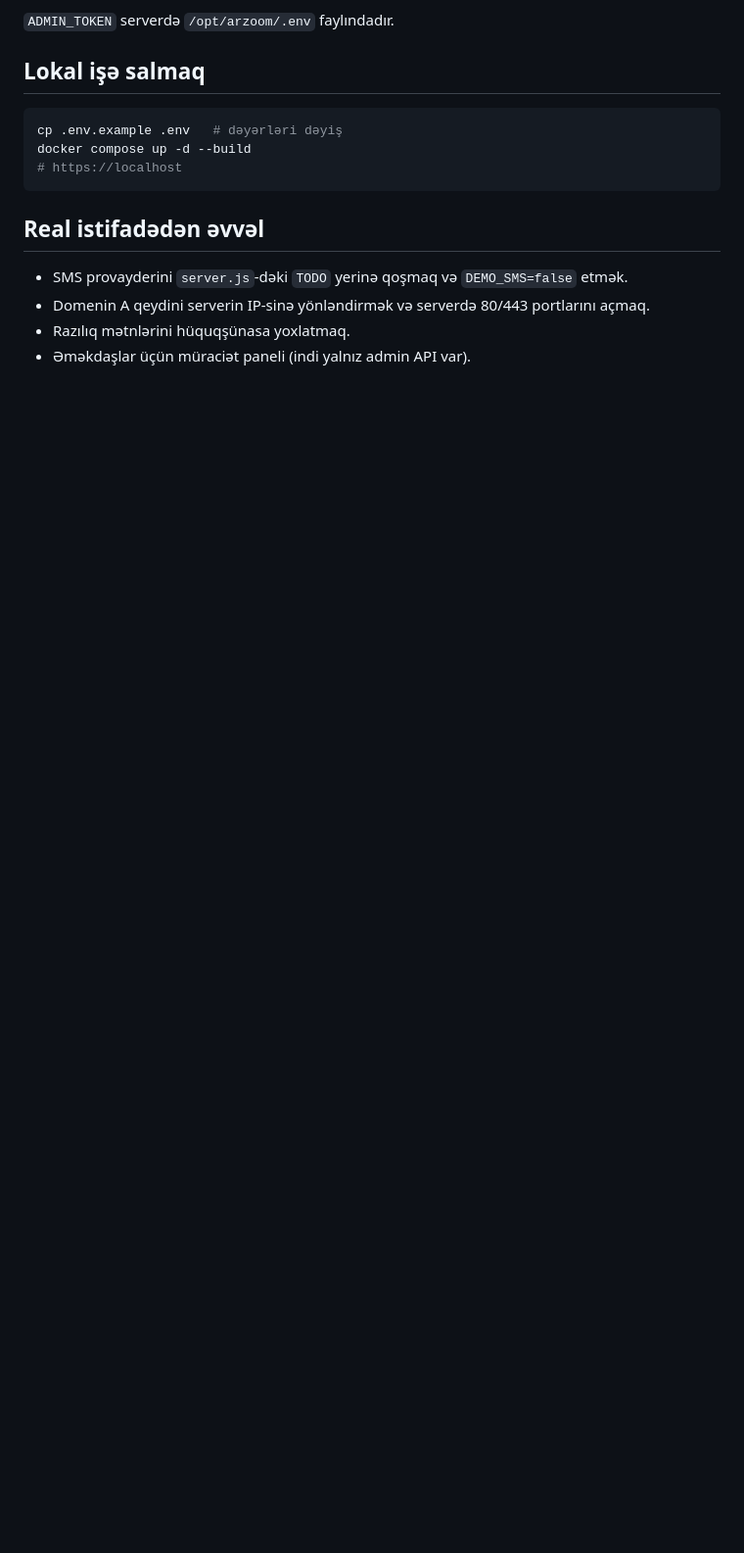
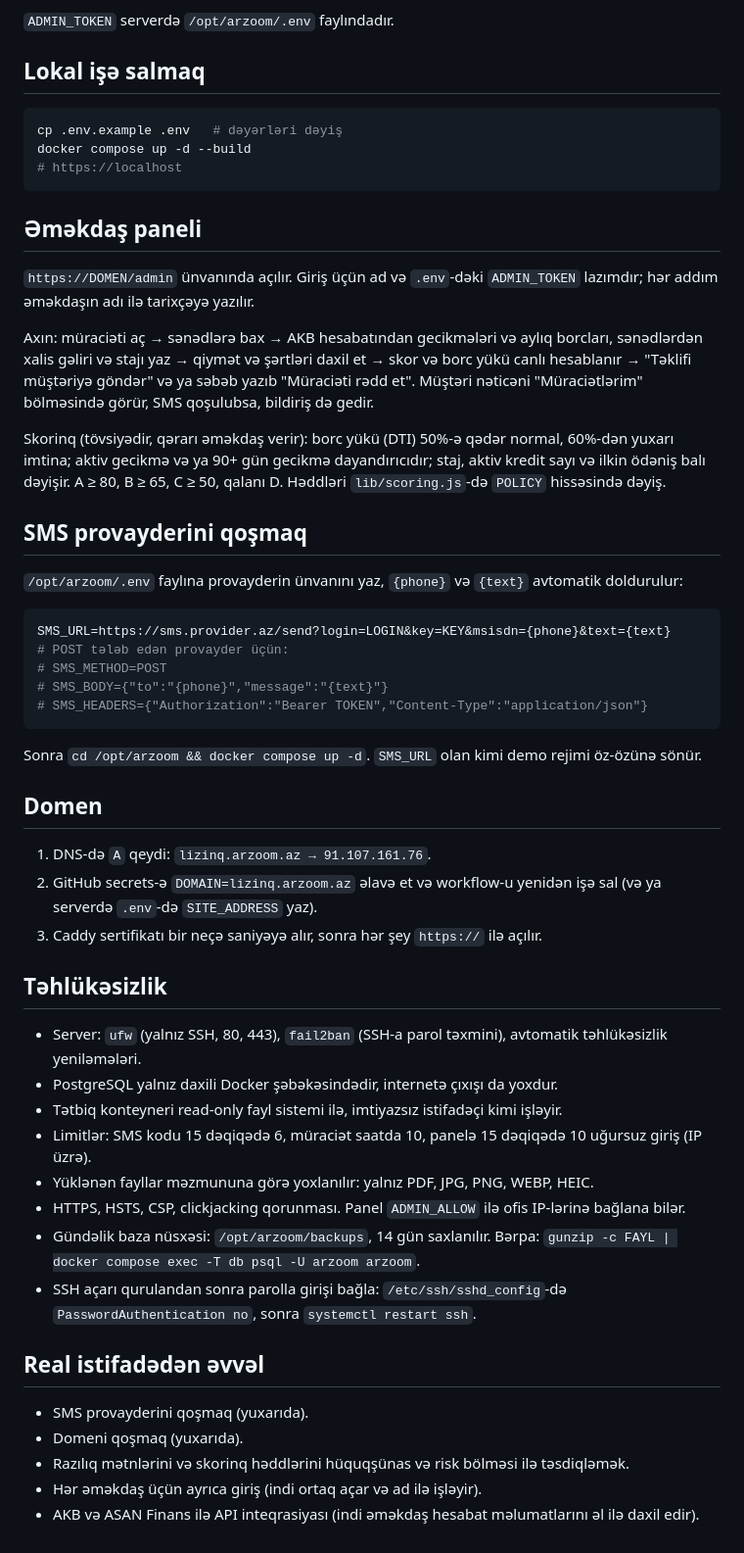
Before and after one commit to KamalMirzayev/ARZOOM, a Markdown page: README.md, the part around one of its changes. Shown at 98% size. Drawn GitHub-style; blank space fills up the shorter version.

Commit message:
README: əməkdaş paneli, SMS, domen və təhlükəsizlik
Co-Authored-By: Claude Opus 5.5 <noreply@anthropic.com>
Claude-Session: https://claude.ai/code/session_01DvFmMusvq3wSiLCSJBFdnx

````diff
--- a/README.md
+++ b/README.md
@@ -53,8 +62,42 @@ docker compose up -d --build
 # https://localhost
 ```
 
+## Əməkdaş paneli
+`https://DOMEN/admin` ünvanında açılır. Giriş üçün ad və `.env`-dəki `ADMIN_TOKEN` lazımdır; hər addım əməkdaşın adı ilə tarixçəyə yazılır.
+
+Axın: müraciəti aç → sənədlərə bax → AKB hesabatından gecikmələri və aylıq borcları, sənədlərdən xalis gəliri və stajı yaz → qiymət və şərtləri daxil et → skor və borc yükü canlı hesablanır → "Təklifi müştəriyə göndər" və ya səbəb yazıb "Müraciəti rədd et". Müştəri nəticəni "Müraciətlərim" bölməsində görür, SMS qoşulubsa, bildiriş də gedir.
+
+Skorinq (tövsiyədir, qərarı əməkdaş verir): borc yükü (DTI) 50%-ə qədər normal, 60%-dən yuxarı imtina; aktiv gecikmə və ya 90+ gün gecikmə dayandırıcıdır; staj, aktiv kredit sayı və ilkin ödəniş balı dəyişir. A ≥ 80, B ≥ 65, C ≥ 50, qalanı D. Həddləri `lib/scoring.js`-də `POLICY` hissəsində dəyiş.
+
+## SMS provayderini qoşmaq
+`/opt/arzoom/.env` faylına provayderin ünvanını yaz, `{phone}` və `{text}` avtomatik doldurulur:
+```bash
+SMS_URL=https://sms.provider.az/send?login=LOGIN&key=KEY&msisdn={phone}&text={text}
+# POST tələb edən provayder üçün:
+# SMS_METHOD=POST
+# SMS_BODY={"to":"{phone}","message":"{text}"}
+# SMS_HEADERS={"Authorization":"Bearer TOKEN","Content-Type":"application/json"}
+```
+Sonra `cd /opt/arzoom && docker compose up -d`. `SMS_URL` olan kimi demo rejimi öz-özünə sönür.
+
+## Domen
+1. DNS-də `A` qeydi: `lizinq.arzoom.az → 91.107.161.76`.
+2. GitHub secrets-ə `DOMAIN=lizinq.arzoom.az` əlavə et və workflow-u yenidən işə sal (və ya serverdə `.env`-də `SITE_ADDRESS` yaz).
+3. Caddy sertifikatı bir neçə saniyəyə alır, sonra hər şey `https://` ilə açılır.
+
+## Təhlükəsizlik
+- Server: `ufw` (yalnız SSH, 80, 443), `fail2ban` (SSH-a parol təxmini), avtomatik təhlükəsizlik yeniləmələri.
+- PostgreSQL yalnız daxili Docker şəbəkəsindədir, internetə çıxışı da yoxdur.
+- Tətbiq konteyneri read-only fayl sistemi ilə, imtiyazsız istifadəçi kimi işləyir.
+- Limitlər: SMS kodu 15 dəqiqədə 6, müraciət saatda 10, panelə 15 dəqiqədə 10 uğursuz giriş (IP üzrə).
+- Yüklənən fayllar məzmununa görə yoxlanılır: yalnız PDF, JPG, PNG, WEBP, HEIC.
+- HTTPS, HSTS, CSP, clickjacking qorunması. Panel `ADMIN_ALLOW` ilə ofis IP-lərinə bağlana bilər.
+- Gündəlik baza nüsxəsi: `/opt/arzoom/backups`, 14 gün saxlanılır. Bərpa: `gunzip -c FAYL | docker compose exec -T db psql -U arzoom arzoom`.
+- SSH açarı qurulandan sonra parolla girişi bağla: `/etc/ssh/sshd_config`-də `PasswordAuthentication no`, sonra `systemctl restart ssh`.
+
 ## Real istifadədən əvvəl
-- SMS provayderini `server.js`-dəki `TODO` yerinə qoşmaq və `DEMO_SMS=false` etmək.
-- Domenin A qeydini serverin IP-sinə yönləndirmək və serverdə 80/443 portlarını açmaq.
-- Razılıq mətnlərini hüquqşünasa yoxlatmaq.
-- Əməkdaşlar üçün müraciət paneli (indi yalnız admin API var).
+- SMS provayderini qoşmaq (yuxarıda).
+- Domeni qoşmaq (yuxarıda).
+- Razılıq mətnlərini və skorinq həddlərini hüquqşünas və risk bölməsi ilə təsdiqləmək.
+- Hər əməkdaş üçün ayrıca giriş (indi ortaq açar və ad ilə işləyir).
+- AKB və ASAN Finans ilə API inteqrasiyası (indi əməkdaş hesabat məlumatlarını əl ilə daxil edir).
````
Also changed, not shown: other parts of README.md (+13 -4 lines).
